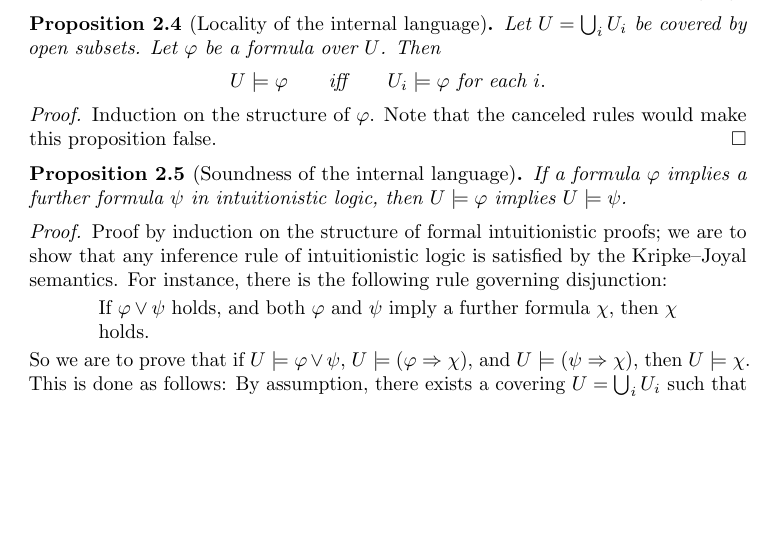
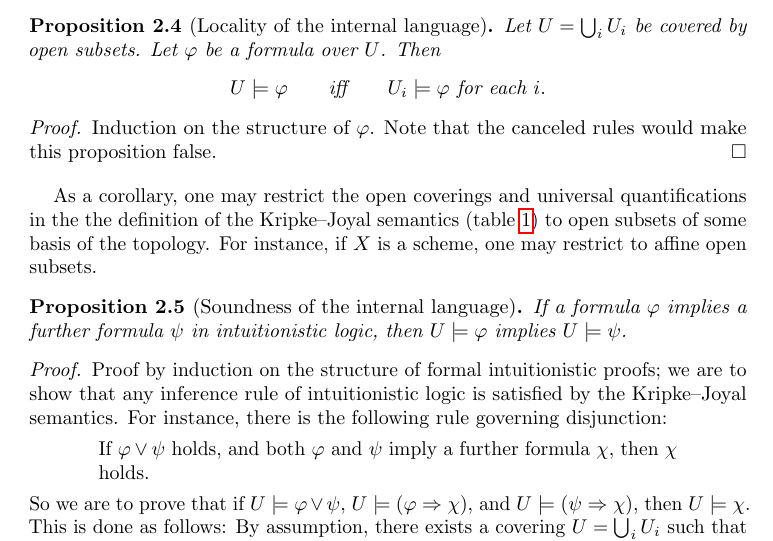
Before and after one commit to iblech/internal-methods, a LaTeX paper (notes.tex): part of page 6 of 29 before the commit and part of page 6 of 30 after it, cut so that both start at the same text, the shorter picture padded with empty space. Compiled offline with pdfLaTeX.

Commit message:
Possibility of restriction to opens of some basis

```diff
--- a/notes.tex
+++ b/notes.tex
@@ -382,6 +382,12 @@ be a formula over~$U$. Then
 \begin{proof}Induction on the structure of~$\varphi$. Note that the canceled
 rules would make this proposition false.\end{proof}
 
+As a corollary, one may restrict the open coverings and universal
+quantifications in the the definition of the Kripke--Joyal semantics
+(table~\ref{table:kripke-joyal}) to open subsets of some basis of the topology.
+For instance, if~$X$ is a scheme, one may restrict to affine open subsets.
+% XXX: clumsy
+
 \begin{prop}[Soundness of the internal language]
 If a formula~$\varphi$ implies a further formula~$\psi$ in intuitionistic logic, then
 $U \models \varphi$ implies $U \models \psi$.
```
